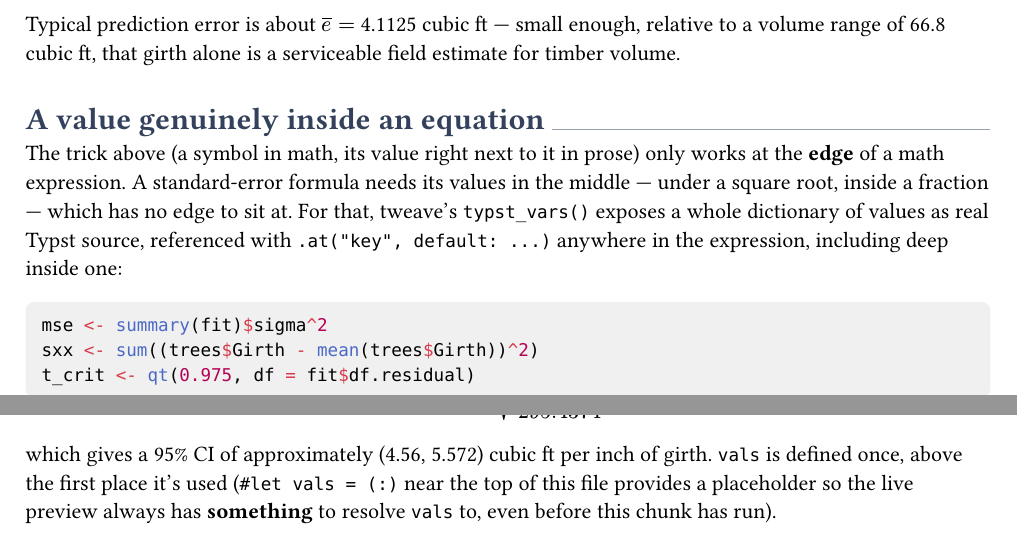
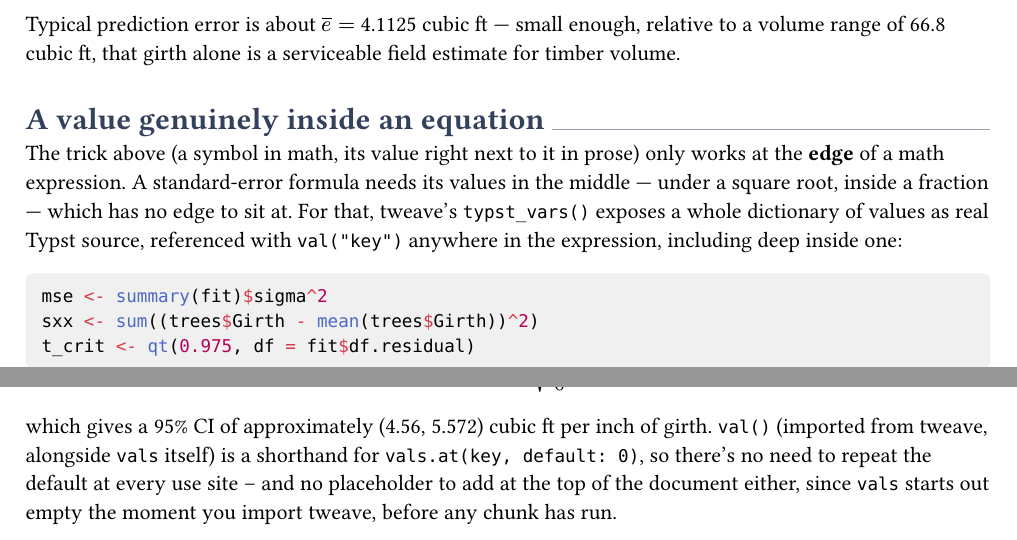
Before and after one commit to jimna-h/tweave, a Typst document (examples/example3.typ): two parts of pages 2 and 3 of 3, joined at a grey line, cut so that both start at the same text. The pictures show the PDF file examples/example3.pdf that the author committed with the source.

Commit message:
Add files via upload

````diff
--- a/examples/example3.typ
+++ b/examples/example3.typ
@@ -98,8 +93,7 @@ only works at the *edge* of a math expression. A standard-error formula
 needs its values in the middle — under a square root, inside a fraction —
 which has no edge to sit at. For that, tweave's `typst_vars()` exposes a
 whole dictionary of values as real Typst source, referenced with
-`.at("key", default: ...)` anywhere in the expression, including deep
-inside one:
+`val("key")` anywhere in the expression, including deep inside one:
 
 ```{r}
 mse <- summary(fit)$sigma^2
@@ -119,7 +113,8 @@ $
 which gives a 95% CI of approximately
 (`r round(slope - t_crit * sqrt(mse / sxx), 3)`,
 `r round(slope + t_crit * sqrt(mse / sxx), 3)`) cubic ft per inch of
-girth. `vals` is defined once, above the first place it's used
-(`#let vals = (:)` near the top of this file provides a placeholder so
-the live preview always has *something* to resolve `vals` to, even
-before this chunk has run).
+girth. `val()` (imported from tweave, alongside `vals` itself) is a
+shorthand for `vals.at(key, default: 0)`, so there's no need to repeat
+the default at every use site -- and no placeholder to add at the top
+of the document either, since `vals` starts out empty the moment you
+import tweave, before any chunk has run.
````
Also changed, not shown: README.md, examples/example1.pdf, examples/example2.pdf, examples/example3.pdf, examples/example3.typ (9 more changed lines), 6 other files.
